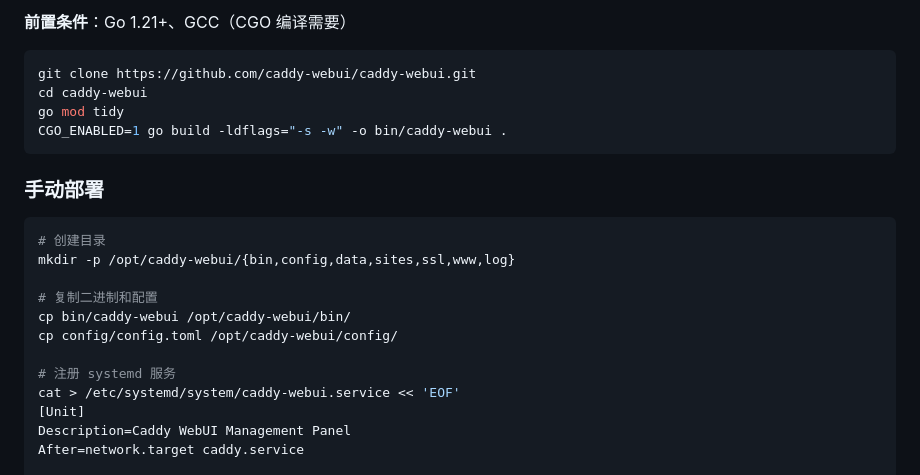
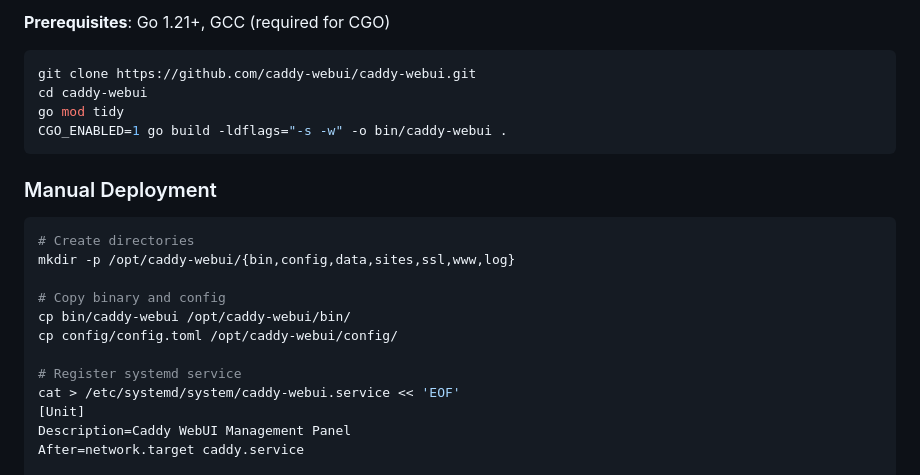
Before and after one commit to caddy-webui/caddy-webui, a Markdown page: README.md, the part around one of its changes. Rendered like a GitHub page.

````diff
--- a/README.md
+++ b/README.md
@@ -76,5 +78,5 @@ bash install.sh
 
-**前置条件**：Go 1.21+、GCC（CGO 编译需要）
+**Prerequisites**: Go 1.21+, GCC (required for CGO)
 
 ```bash
 git clone https://github.com/caddy-webui/caddy-webui.git
@@ -83,17 +85,17 @@ go mod tidy
 CGO_ENABLED=1 go build -ldflags="-s -w" -o bin/caddy-webui .
 ```
 
-### 手动部署
+### Manual Deployment
 
 ```bash
-# 创建目录
+# Create directories
 mkdir -p /opt/caddy-webui/{bin,config,data,sites,ssl,www,log}
 
-# 复制二进制和配置
+# Copy binary and config
 cp bin/caddy-webui /opt/caddy-webui/bin/
 cp config/config.toml /opt/caddy-webui/config/
 
-# 注册 systemd 服务
+# Register systemd service
 cat > /etc/systemd/system/caddy-webui.service << 'EOF'
 [Unit]
 Description=Caddy WebUI Management Panel
````
Also changed, not shown: other parts of README.md (+85 -83 lines), README_CN.md (added, +195 -0 lines).
